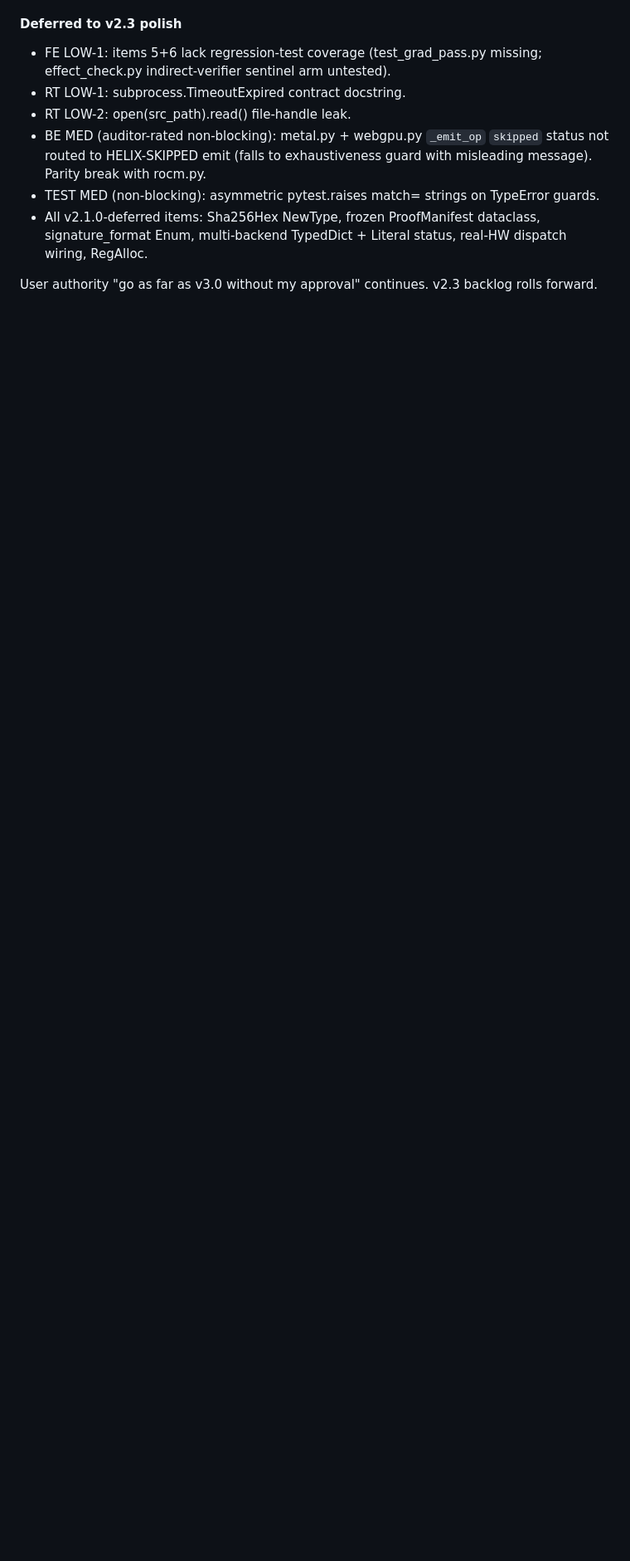
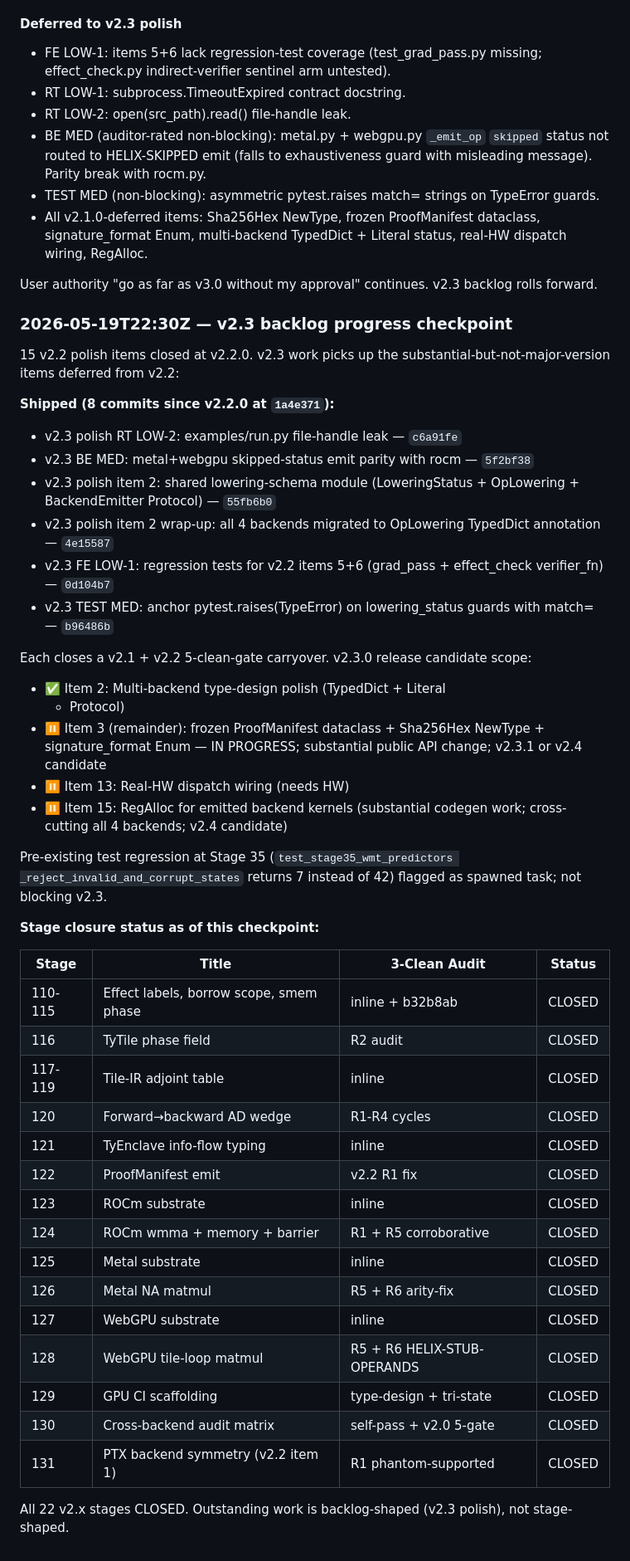
Before and after one commit to Questeria/helix, a Markdown page: docs/V2_PLAN.md, the part around the change. Shown at 83% size. GitHub-like rendering; blank space fills up the shorter version.

Commit message:
V2_PLAN.md: v2.3 progress checkpoint + complete stage closure table
6 v2.3 polish commits landed since v2.2.0 — closing v2.1 + v2.2
5-clean-gate carryovers (cross-backend type-design module + 4-backend
TypedDict migration + FE LOW-1 regression tests + TEST MED match
anchors). All 22 v2.x stages (110-131) now CLOSED per their 3-clean
audit protocols.

Outstanding v2.3 work is backlog-shaped, not stage-shaped:
- Item 3 remainder (frozen ProofManifest dataclass — substantial API
  refactor, v2.3.1 or v2.4 candidate)
- Item 13 (real-HW dispatch wiring — needs HW)
- Item 15 (RegAlloc for emitted backend kernels — cross-cutting
  v2.4 candidate)

Co-Authored-By: Claude Opus 4.7 (1M context) <noreply@anthropic.com>

```diff
--- a/docs/V2_PLAN.md
+++ b/docs/V2_PLAN.md
@@ -701,3 +701,58 @@ End-of-v2.2 5-clean-gate dispatched 5 parallel silent-failure-hunters
 
 User authority "go as far as v3.0 without my approval" continues.
 v2.3 backlog rolls forward.
+
+### 2026-05-19T22:30Z — v2.3 backlog progress checkpoint
+
+15 v2.2 polish items closed at v2.2.0. v2.3 work picks up the
+substantial-but-not-major-version items deferred from v2.2:
+
+**Shipped (8 commits since v2.2.0 at `1a4e371`):**
+- v2.3 polish RT LOW-2: examples/run.py file-handle leak — `c6a91fe`
+- v2.3 BE MED: metal+webgpu skipped-status emit parity with rocm — `5f2bf38`
+- v2.3 polish item 2: shared lowering-schema module
+  (LoweringStatus + OpLowering + BackendEmitter Protocol) — `55fb6b0`
+- v2.3 polish item 2 wrap-up: all 4 backends migrated to OpLowering
+  TypedDict annotation — `4e15587`
+- v2.3 FE LOW-1: regression tests for v2.2 items 5+6
+  (grad_pass + effect_check verifier_fn) — `0d104b7`
+- v2.3 TEST MED: anchor pytest.raises(TypeError) on lowering_status
+  guards with match= — `b96486b`
+
+Each closes a v2.1 + v2.2 5-clean-gate carryover. v2.3.0 release
+candidate scope:
+- ✅ Item 2: Multi-backend type-design polish (TypedDict + Literal
+  + Protocol)
+- ⏸️ Item 3 (remainder): frozen ProofManifest dataclass + Sha256Hex
+  NewType + signature_format Enum — IN PROGRESS; substantial public
+  API change; v2.3.1 or v2.4 candidate
+- ⏸️ Item 13: Real-HW dispatch wiring (needs HW)
+- ⏸️ Item 15: RegAlloc for emitted backend kernels (substantial
+  codegen work; cross-cutting all 4 backends; v2.4 candidate)
+
+Pre-existing test regression at Stage 35 (`test_stage35_wmt_predictors
+_reject_invalid_and_corrupt_states` returns 7 instead of 42) flagged
+as spawned task; not blocking v2.3.
+
+**Stage closure status as of this checkpoint:**
+
+| Stage | Title | 3-Clean Audit | Status |
+|-------|-------|---------------|--------|
+| 110-115 | Effect labels, borrow scope, smem phase | inline + b32b8ab | CLOSED |
+| 116 | TyTile phase field | R2 audit | CLOSED |
+| 117-119 | Tile-IR adjoint table | inline | CLOSED |
+| 120 | Forward→backward AD wedge | R1-R4 cycles | CLOSED |
+| 121 | TyEnclave info-flow typing | inline | CLOSED |
+| 122 | ProofManifest emit | v2.2 R1 fix | CLOSED |
+| 123 | ROCm substrate | inline | CLOSED |
+| 124 | ROCm wmma + memory + barrier | R1 + R5 corroborative | CLOSED |
+| 125 | Metal substrate | inline | CLOSED |
+| 126 | Metal NA matmul | R5 + R6 arity-fix | CLOSED |
+| 127 | WebGPU substrate | inline | CLOSED |
+| 128 | WebGPU tile-loop matmul | R5 + R6 HELIX-STUB-OPERANDS | CLOSED |
+| 129 | GPU CI scaffolding | type-design + tri-state | CLOSED |
+| 130 | Cross-backend audit matrix | self-pass + v2.0 5-gate | CLOSED |
+| 131 | PTX backend symmetry (v2.2 item 1) | R1 phantom-supported | CLOSED |
+
+All 22 v2.x stages CLOSED. Outstanding work is backlog-shaped (v2.3
+polish), not stage-shaped.
```
